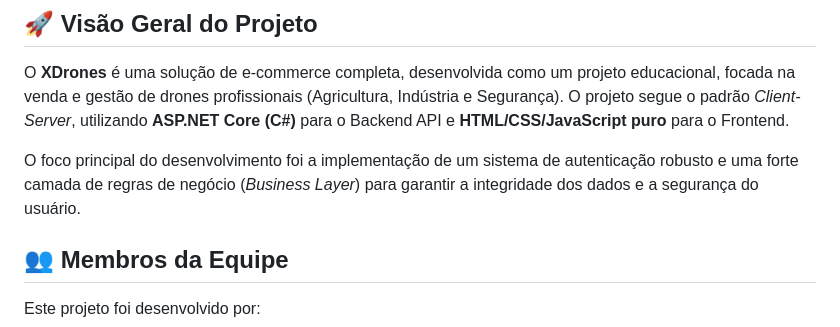
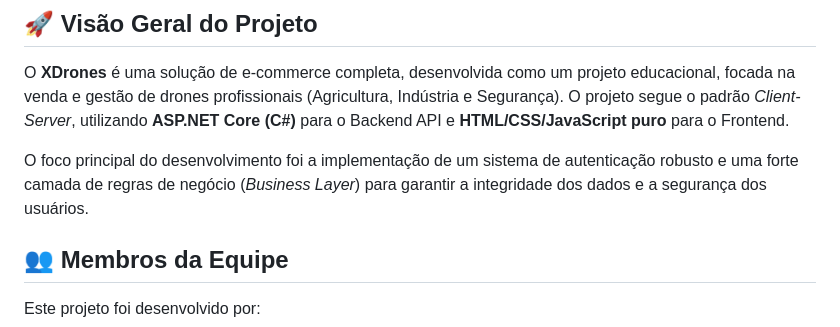
Before and after one commit to ThiagoPinheiro-pnp/XDrones, a Markdown page: README.md, the part around the change. Rendered like a GitHub page.

```diff
--- a/README.md
+++ b/README.md
@@ -4,7 +4,7 @@
 
 O **XDrones** é uma solução de e-commerce completa, desenvolvida como um projeto educacional, focada na venda e gestão de drones profissionais (Agricultura, Indústria e Segurança). O projeto segue o padrão *Client-Server*, utilizando **ASP.NET Core (C#)** para o Backend API e **HTML/CSS/JavaScript puro** para o Frontend.
 
-O foco principal do desenvolvimento foi a implementação de um sistema de autenticação robusto e uma forte camada de regras de negócio (*Business Layer*) para garantir a integridade dos dados e a segurança do usuário.
+O foco principal do desenvolvimento foi a implementação de um sistema de autenticação robusto e uma forte camada de regras de negócio (*Business Layer*) para garantir a integridade dos dados e a segurança dos usuários.
 
 ## 👥 Membros da Equipe
 
```
